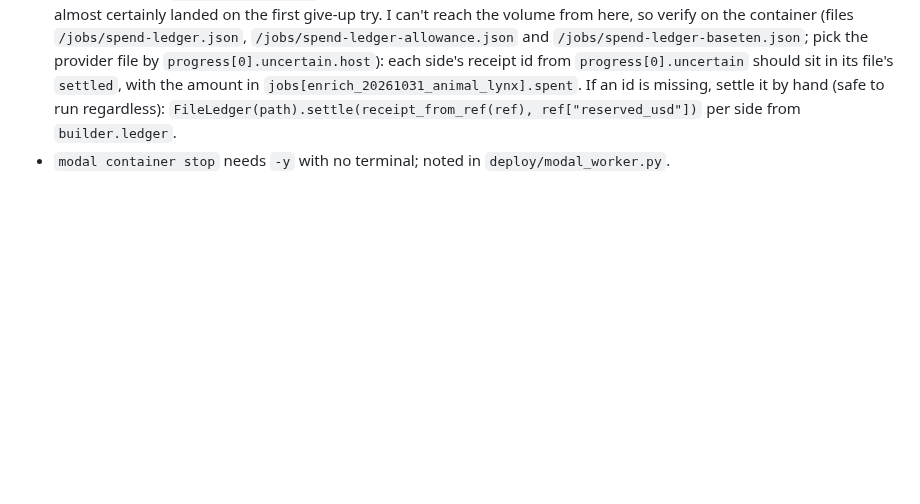
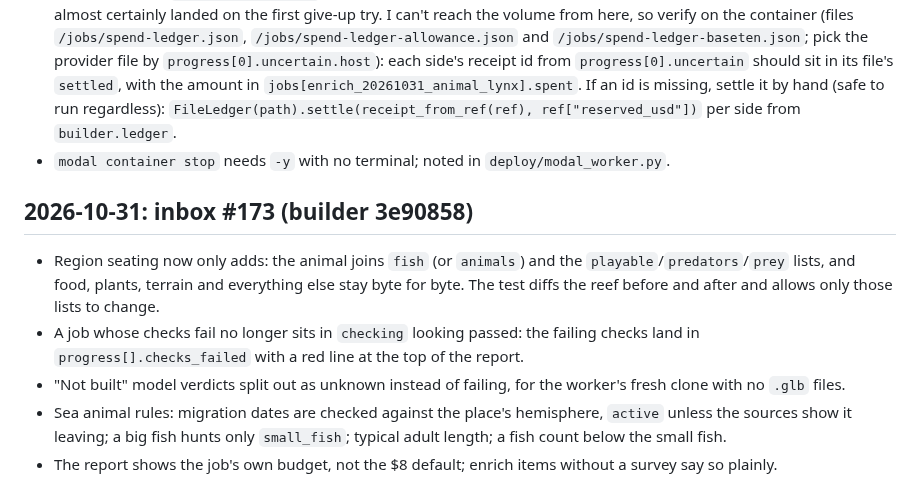
Before and after one commit to Kaimaan/animundo-builder, a Markdown page: docs/task-log.md, the part around the change. GitHub-like rendering; blank space fills up the shorter version.

Commit message:
Task log: inbox #173 reply (3e90858)

```diff
--- a/docs/task-log.md
+++ b/docs/task-log.md
@@ -2159,3 +2159,27 @@ One commit each, all pushed, suite 896 passed + 12 skipped
   ref["reserved_usd"])` per side from `builder.ledger`.
 - `modal container stop` needs `-y` with no
   terminal; noted in `deploy/modal_worker.py`.
+
+## 2026-10-31: inbox #173 (builder 3e90858)
+
+- Region seating now only adds: the animal joins
+  `fish` (or `animals`) and the
+  `playable`/`predators`/`prey` lists, and food,
+  plants, terrain and everything else stay byte
+  for byte. The test diffs the reef before and
+  after and allows only those lists to change.
+- A job whose checks fail no longer sits in
+  `checking` looking passed: the failing checks
+  land in `progress[].checks_failed` with a red
+  line at the top of the report.
+- "Not built" model verdicts split out as
+  unknown instead of failing, for the worker's
+  fresh clone with no `.glb` files.
+- Sea animal rules: migration dates are checked
+  against the place's hemisphere, `active`
+  unless the sources show it leaving; a big
+  fish hunts only `small_fish`; typical adult
+  length; a fish count below the small fish.
+- The report shows the job's own budget, not
+  the $8 default; enrich items without a survey
+  say so plainly.
```
